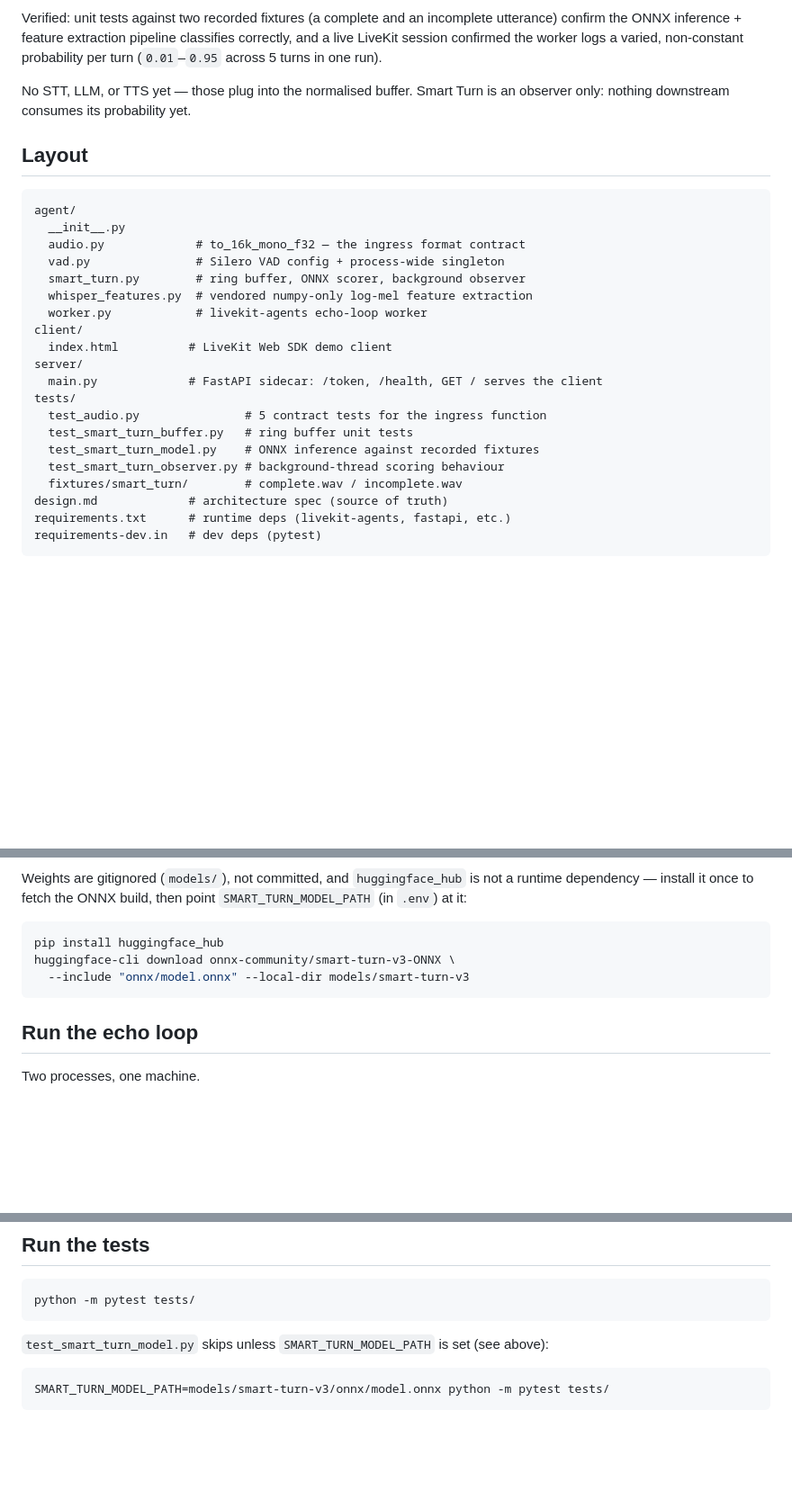
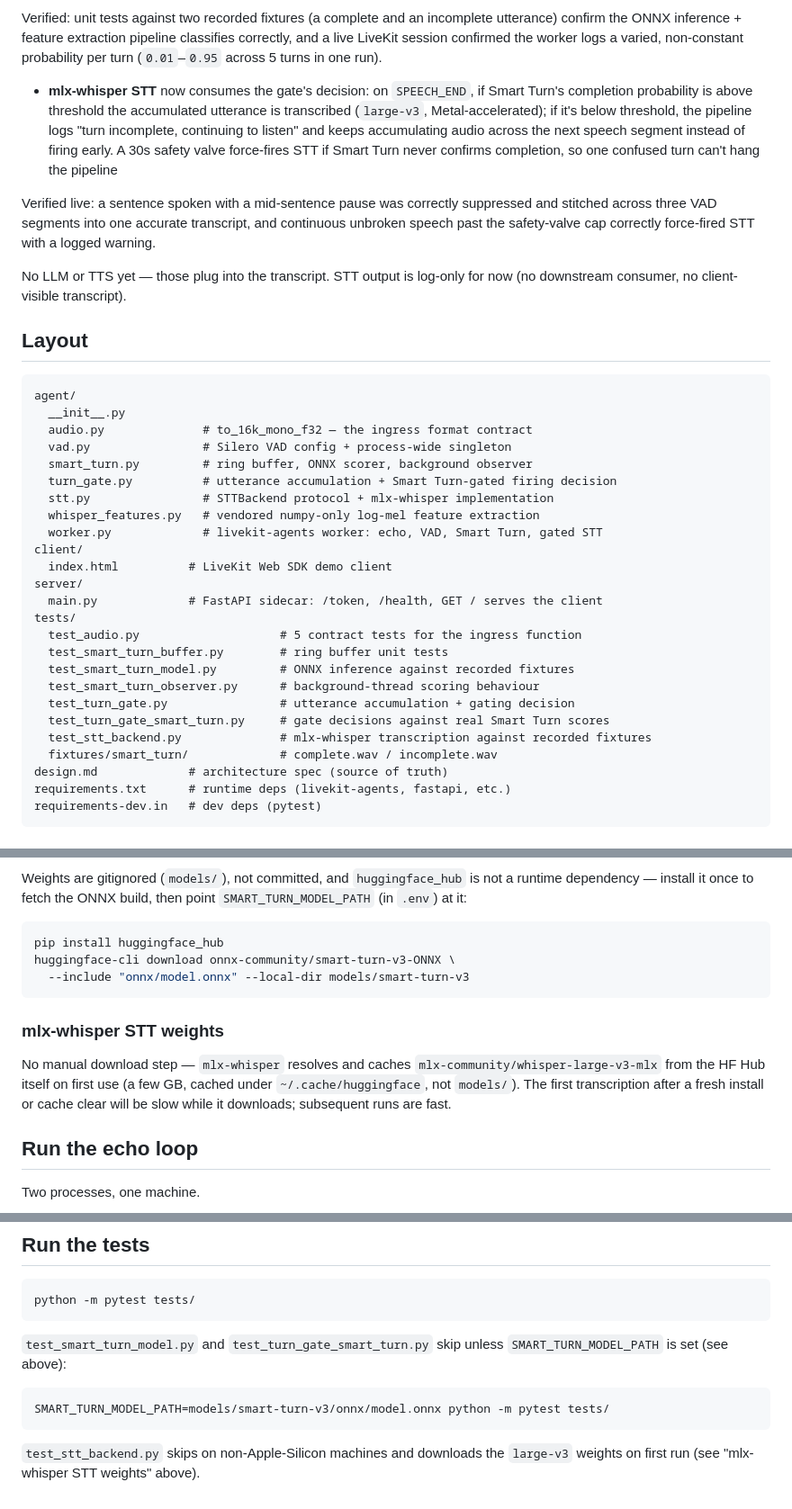
Before and after one commit to gprachi28/duplex-voice-bench, a Markdown page: README.md, 3 parts joined by grey strips. Shown at 90% size. Drawn GitHub-style; blank space fills up the shorter version.

Commit message:
docs: document Smart Turn-gated STT in README

````diff
--- a/README.md
+++ b/README.md
@@ -26,29 +26,48 @@ pipeline classifies correctly, and a live LiveKit session confirmed the
 worker logs a varied, non-constant probability per turn (`0.01`–`0.95`
 across 5 turns in one run).
 
-No STT, LLM, or TTS yet — those plug into the normalised buffer. Smart Turn
-is an observer only: nothing downstream consumes its probability yet.
+- **mlx-whisper STT** now consumes the gate's decision: on `SPEECH_END`,
+  if Smart Turn's completion probability is above threshold the
+  accumulated utterance is transcribed (`large-v3`, Metal-accelerated);
+  if it's below threshold, the pipeline logs "turn incomplete, continuing
+  to listen" and keeps accumulating audio across the next speech segment
+  instead of firing early. A 30s safety valve force-fires STT if Smart
+  Turn never confirms completion, so one confused turn can't hang the
+  pipeline
+
+Verified live: a sentence spoken with a mid-sentence pause was correctly
+suppressed and stitched across three VAD segments into one accurate
+transcript, and continuous unbroken speech past the safety-valve cap
+correctly force-fired STT with a logged warning.
+
+No LLM or TTS yet — those plug into the transcript. STT output is
+log-only for now (no downstream consumer, no client-visible transcript).
 
 ## Layout
 
 ```
 agent/
   __init__.py
-  audio.py             # to_16k_mono_f32 — the ingress format contract
-  vad.py               # Silero VAD config + process-wide singleton
-  smart_turn.py        # ring buffer, ONNX scorer, background observer
-  whisper_features.py  # vendored numpy-only log-mel feature extraction
-  worker.py            # livekit-agents echo-loop worker
+  audio.py              # to_16k_mono_f32 — the ingress format contract
+  vad.py                # Silero VAD config + process-wide singleton
+  smart_turn.py         # ring buffer, ONNX scorer, background observer
+  turn_gate.py          # utterance accumulation + Smart Turn-gated firing decision
+  stt.py                # STTBackend protocol + mlx-whisper implementation
+  whisper_features.py   # vendored numpy-only log-mel feature extraction
+  worker.py             # livekit-agents worker: echo, VAD, Smart Turn, gated STT
 client/
   index.html          # LiveKit Web SDK demo client
 server/
   main.py             # FastAPI sidecar: /token, /health, GET / serves the client
 tests/
-  test_audio.py               # 5 contract tests for the ingress function
-  test_smart_turn_buffer.py   # ring buffer unit tests
-  test_smart_turn_model.py    # ONNX inference against recorded fixtures
-  test_smart_turn_observer.py # background-thread scoring behaviour
-  fixtures/smart_turn/        # complete.wav / incomplete.wav
+  test_audio.py                    # 5 contract tests for the ingress function
+  test_smart_turn_buffer.py        # ring buffer unit tests
+  test_smart_turn_model.py         # ONNX inference against recorded fixtures
+  test_smart_turn_observer.py      # background-thread scoring behaviour
+  test_turn_gate.py                # utterance accumulation + gating decision
+  test_turn_gate_smart_turn.py     # gate decisions against real Smart Turn scores
+  test_stt_backend.py              # mlx-whisper transcription against recorded fixtures
+  fixtures/smart_turn/             # complete.wav / incomplete.wav
 design.md             # architecture spec (source of truth)
 requirements.txt      # runtime deps (livekit-agents, fastapi, etc.)
 requirements-dev.in   # dev deps (pytest)
@@ -91,6 +110,14 @@ huggingface-cli download onnx-community/smart-turn-v3-ONNX \
   --include "onnx/model.onnx" --local-dir models/smart-turn-v3
 ```
 
+### mlx-whisper STT weights
+
+No manual download step — `mlx-whisper` resolves and caches
+`mlx-community/whisper-large-v3-mlx` from the HF Hub itself on first use
+(a few GB, cached under `~/.cache/huggingface`, not `models/`). The first
+transcription after a fresh install or cache clear will be slow while it
+downloads; subsequent runs are fast.
+
 ## Run the echo loop
 
 Two processes, one machine.
@@ -114,9 +141,12 @@ You should hear yourself echoed back with 200–400 ms of round-trip latency.
 python -m pytest tests/
 ```
 
-`test_smart_turn_model.py` skips unless `SMART_TURN_MODEL_PATH` is set (see
-above):
+`test_smart_turn_model.py` and `test_turn_gate_smart_turn.py` skip unless
+`SMART_TURN_MODEL_PATH` is set (see above):
 
 ```bash
 SMART_TURN_MODEL_PATH=models/smart-turn-v3/onnx/model.onnx python -m pytest tests/
 ```
+
+`test_stt_backend.py` skips on non-Apple-Silicon machines and downloads the
+`large-v3` weights on first run (see "mlx-whisper STT weights" above).
````
